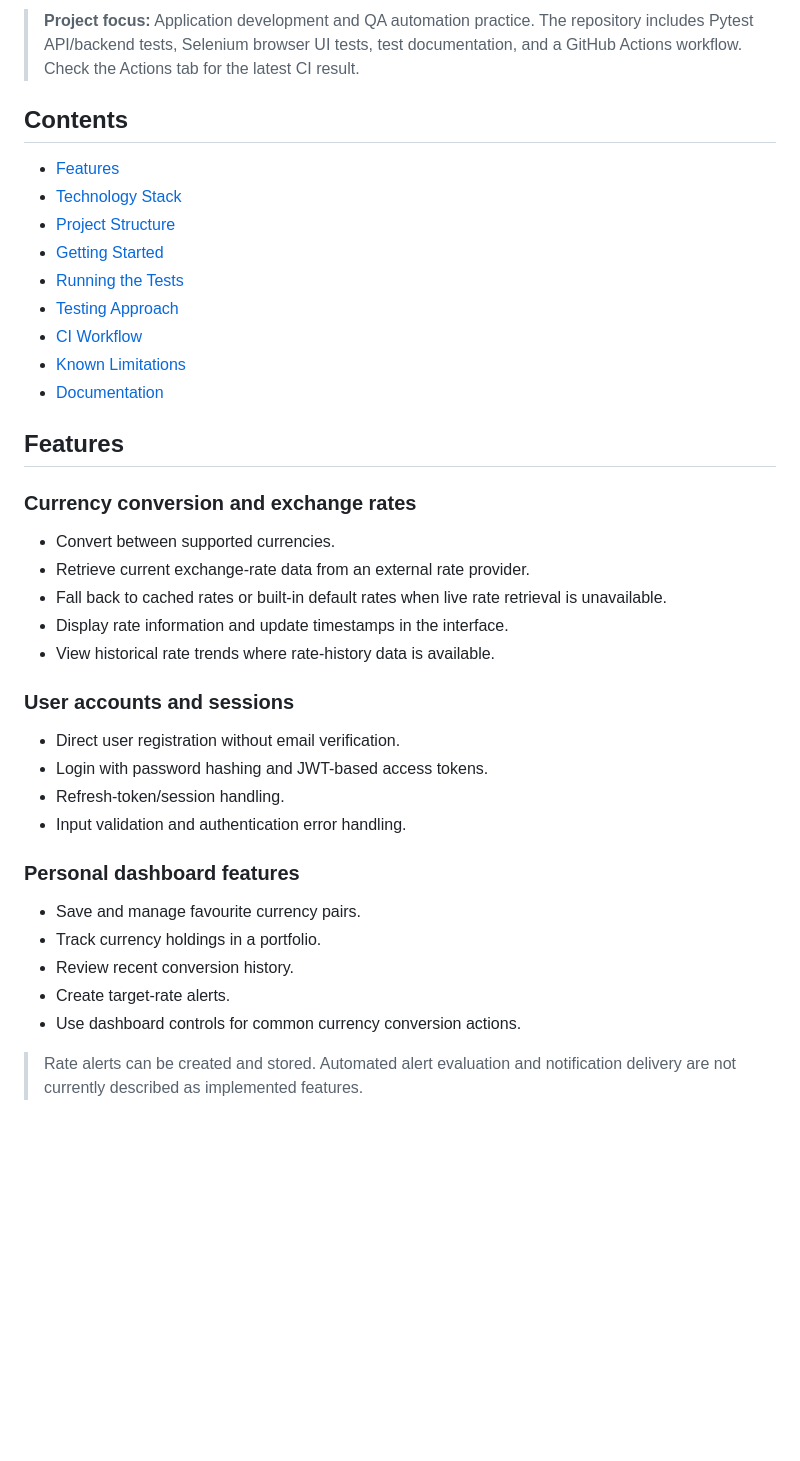
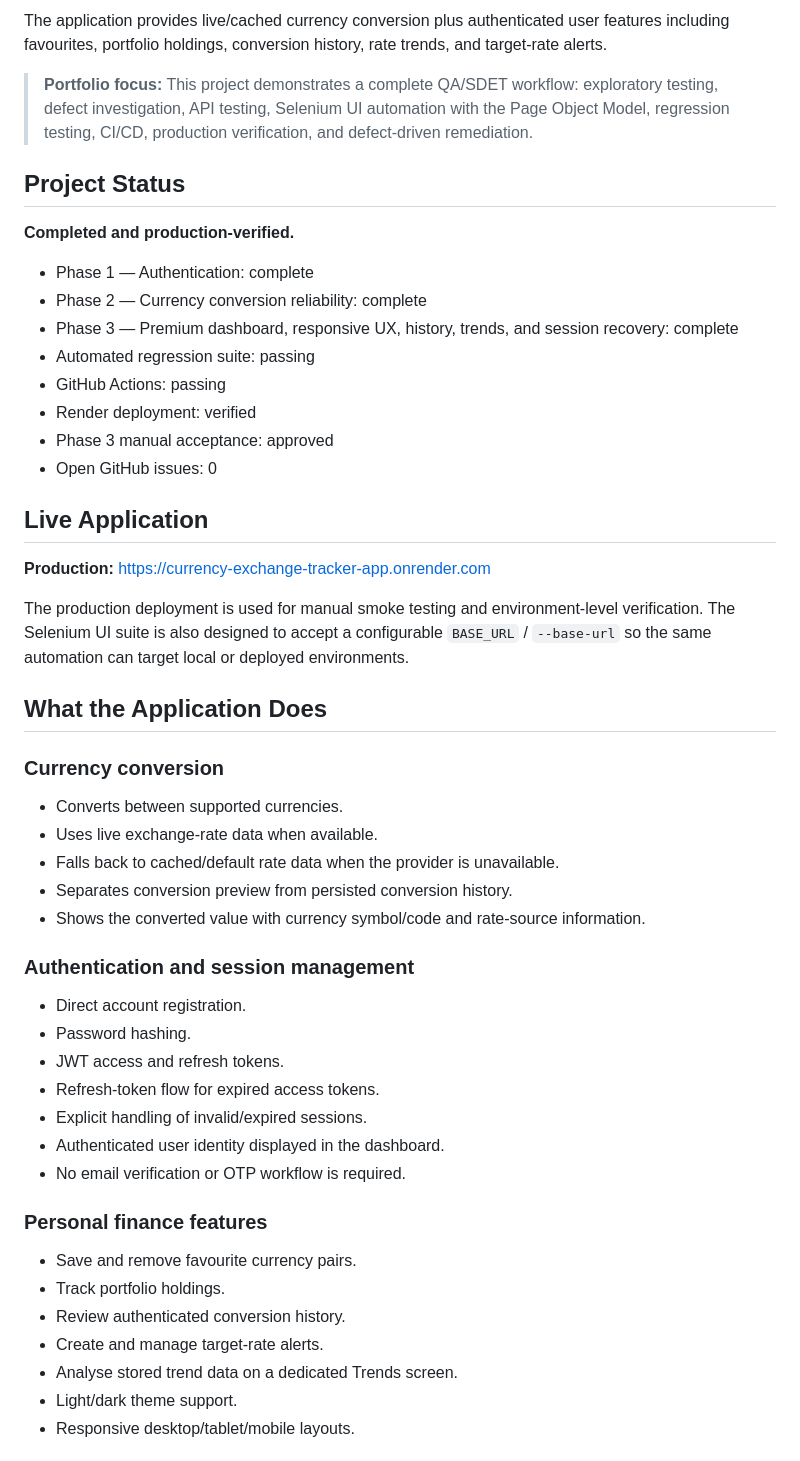
Before and after one commit to thabo81/currency-exchange-tracker, a Markdown page: README.md, the part around one of its changes. Drawn GitHub-style; blank space fills up the shorter version.

```diff
--- a/README.md
+++ b/README.md
@@ -6,41 +7,51 @@ A full-stack currency conversion web application built with **Python, FastAPI, S
 
-> **Project focus:** Application development and QA automation practice. The repository includes Pytest API/backend tests, Selenium browser UI tests, test documentation, and a GitHub Actions workflow. Check the Actions tab for the latest CI result.
+The application provides live/cached currency conversion plus authenticated user features including favourites, portfolio holdings, conversion history, rate trends, and target-rate alerts.
 
-## Contents
+> **Portfolio focus:** This project demonstrates a complete QA/SDET workflow: exploratory testing, defect investigation, API testing, Selenium UI automation with the Page Object Model, regression testing, CI/CD, production verification, and defect-driven remediation.
 
-- [Features](#features)
-- [Technology Stack](#technology-stack)
-- [Project Structure](#project-structure)
-- [Getting Started](#getting-started)
-- [Running the Tests](#running-the-tests)
-- [Testing Approach](#testing-approach)
-- [CI Workflow](#ci-workflow)
-- [Known Limitations](#known-limitations)
-- [Documentation](#documentation)
+## Project Status
 
-## Features
+**Completed and production-verified.**
 
-### Currency conversion and exchange rates
+- Phase 1 — Authentication: complete
+- Phase 2 — Currency conversion reliability: complete
+- Phase 3 — Premium dashboard, responsive UX, history, trends, and session recovery: complete
+- Automated regression suite: passing
+- GitHub Actions: passing
+- Render deployment: verified
+- Phase 3 manual acceptance: approved
+- Open GitHub issues: 0
 
-- Convert between supported currencies.
-- Retrieve current exchange-rate data from an external rate provider.
-- Fall back to cached rates or built-in default rates when live rate retrieval is unavailable.
-- Display rate information and update timestamps in the interface.
-- View historical rate trends where rate-history data is available.
+## Live Application
 
-### User accounts and sessions
+**Production:** https://currency-exchange-tracker-app.onrender.com
 
-- Direct user registration without email verification.
-- Login with password hashing and JWT-based access tokens.
-- Refresh-token/session handling.
-- Input validation and authentication error handling.
+The production deployment is used for manual smoke testing and environment-level verification. The Selenium UI suite is also designed to accept a configurable `BASE_URL` / `--base-url` so the same automation can target local or deployed environments.
 
-### Personal dashboard features
+## What the Application Does
 
-- Save and manage favourite currency pairs.
-- Track currency holdings in a portfolio.
-- Review recent conversion history.
-- Create target-rate alerts.
-- Use dashboard controls for common currency conversion actions.
+### Currency conversion
+- Converts between supported currencies.
+- Uses live exchange-rate data when available.
+- Falls back to cached/default rate data when the provider is unavailable.
+- Separates conversion preview from persisted conversion history.
+- Shows the converted value with currency symbol/code and rate-source information.
 
-> Rate alerts can be created and stored. Automated alert evaluation and notification delivery are not currently described as implemented features.
+### Authentication and session management
+- Direct account registration.
+- Password hashing.
+- JWT access and refresh tokens.
+- Refresh-token flow for expired access tokens.
+- Explicit handling of invalid/expired sessions.
+- Authenticated user identity displayed in the dashboard.
+- No email verification or OTP workflow is required.
+
+### Personal finance features
+- Save and remove favourite currency pairs.
+- Track portfolio holdings.
+- Review authenticated conversion history.
+- Create and manage target-rate alerts.
+- Analyse stored trend data on a dedicated Trends screen.
+- Light/dark theme support.
+- Responsive desktop/tablet/mobile layouts.
+
```
Also changed, not shown: other parts of README.md (+211 -130 lines).
